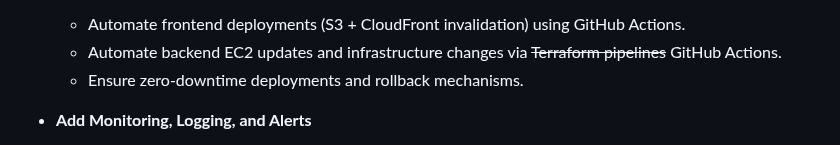
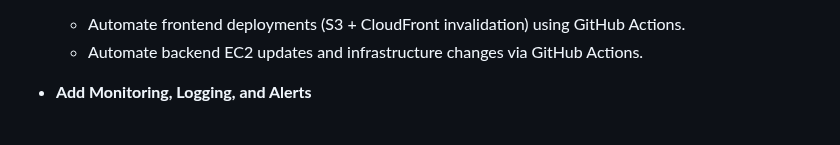
Before and after one commit to denisgulev/gitops-playground, a Markdown page: README.md, the part around one of its changes. GitHub-like rendering.

```diff
--- a/README.md
+++ b/README.md
@@ -251,6 +251,5 @@ The Flask backend exposes a single API endpoint as an example of a backend servi
   - Automate frontend deployments (S3 + CloudFront invalidation) using GitHub Actions.
-  - Automate backend EC2 updates and infrastructure changes via <strike>Terraform pipelines</strike> GitHub Actions.
-  - Ensure zero-downtime deployments and rollback mechanisms.
+  - Automate backend EC2 updates and infrastructure changes via GitHub Actions.
 
 - **Add Monitoring, Logging, and Alerts**
   - Enable detailed **CloudWatch Logs** for backend (Nginx, Gunicorn, Flask).
```
Also changed, not shown: other parts of README.md (+1 -1 lines).
